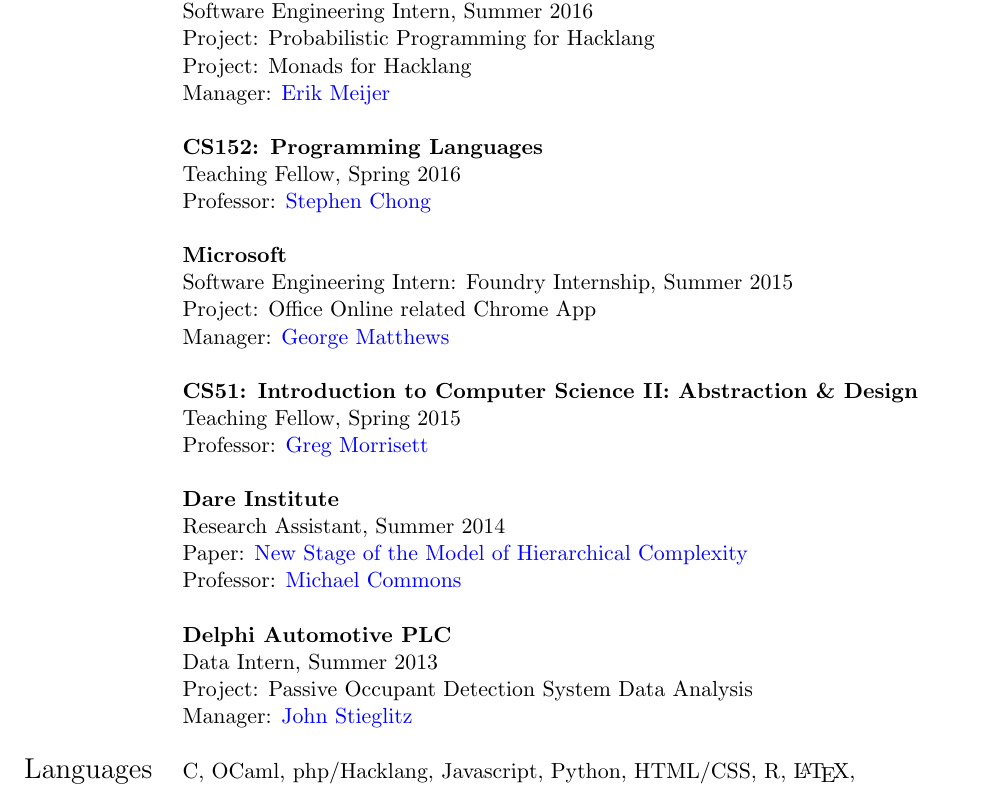
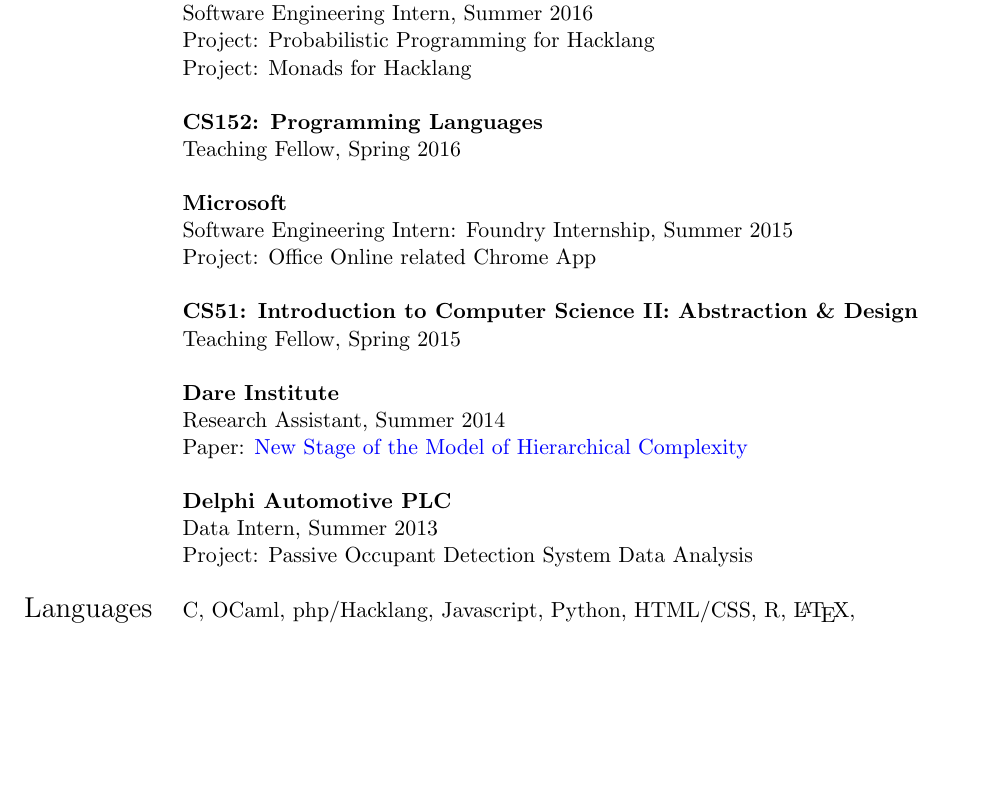
Before and after one commit to jiang-it/jiang-it.github.io, a LaTeX CV (files/Resume.tex): part of the page, cut so that both start at the same text, the shorter picture padded with empty space. Compiled offline with pdfLaTeX.

Commit message:
Update resume

```diff
--- a/files/Resume.tex
+++ b/files/Resume.tex
@@ -49,30 +49,30 @@
      & Software Engineering Intern, Summer 2016 \\
      & Project: Probabilistic Programming for Hacklang \\
      & Project: Monads for Hacklang \\
-     & Manager: \href{https://www.linkedin.com/in/erikmeijer1}{Erik Meijer} \\
+     % & Manager: \href{https://www.linkedin.com/in/erikmeijer1}{Erik Meijer} \\
      & \\
      & \textbf{CS152: Programming Languages} \\
      & Teaching Fellow, Spring 2016 \\
-     & Professor: \href{http://people.seas.harvard.edu/~chong/}{Stephen Chong} \\
+     % & Professor: \href{http://people.seas.harvard.edu/~chong/}{Stephen Chong} \\
      & \\
      & \textbf{Microsoft} \\
      & Software Engineering Intern: Foundry Internship, Summer 2015 \\
      & Project: Office Online related Chrome App \\
-     & Manager: \href{https://www.linkedin.com/in/gfmatthews}{George Matthews} \\
+     % & Manager: \href{https://www.linkedin.com/in/gfmatthews}{George Matthews} \\
      & \\
      & \textbf{CS51: Introduction to Computer Science II: Abstraction \& Design}  \\
      & Teaching Fellow, Spring 2015 \\
-     & Professor: \href{http://www.cs.cornell.edu/~jgm/}{Greg Morrisett} \\
+     % & Professor: \href{http://www.cs.cornell.edu/~jgm/}{Greg Morrisett} \\
      & \\
      & \textbf{Dare Institute} \\
      & Research Assistant, Summer 2014 \\
      & Paper: \href{http://psycnet.apa.org/journals/bdb/19/3/1.html}{New Stage of the Model of Hierarchical Complexity} \\
-     & Professor: \href{https://www.linkedin.com/in/michael-lamport-commons-5325955}{Michael Commons} \\
+     % & Professor: \href{https://www.linkedin.com/in/michael-lamport-commons-5325955}{Michael Commons} \\
      & \\
      & \textbf{Delphi Automotive PLC} \\
      & Data Intern, Summer 2013 \\
      & Project: Passive Occupant Detection System Data Analysis \\
-     & Manager: \href{https://www.linkedin.com/in/john-stieglitz-62717610}{John Stieglitz} \\
+     % & Manager: \href{https://www.linkedin.com/in/john-stieglitz-62717610}{John Stieglitz} \\
      & \\
   \Large{Languages}   & C, OCaml, php/Hacklang, Javascript, Python, HTML/CSS, R, \LaTeX, \\
   & English (native), Chinese (elementary) \\
```
Also changed, not shown: files/Resume.pdf, 1 other file.
